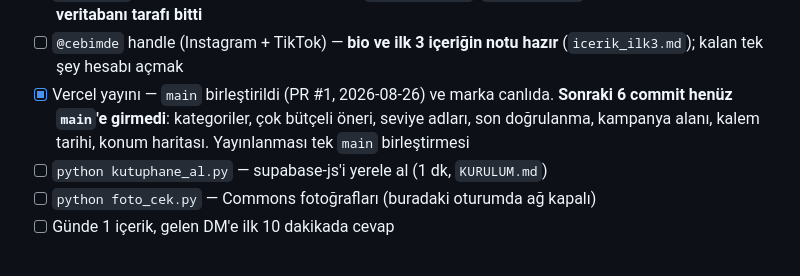
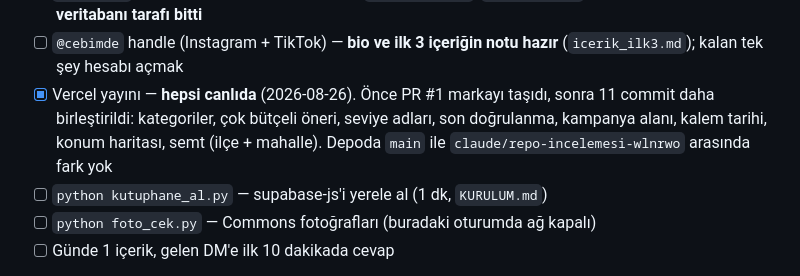
Before and after one commit to uzaygokcek941-sys/Oturalim, a Markdown page: CEBIMDE.md, the part around the change. Rendered like a GitHub page.

Commit message:
docs: yayin durumu gercege getirildi -- hepsi canlida
"Vercel yayini" satiri PR #1'den kalmaydi ve "sonraki 6 commit henuz
main'e girmedi" diyordu. 11 commit birlestirildi; main ile
claude/repo-incelemesi-wlnrwo arasinda fark kalmadi.

Co-Authored-By: Claude Opus 5 <noreply@anthropic.com>
Claude-Session: https://claude.ai/code/session_01KPrFXkt5BC2v8JhqDAcRm6

```diff
--- a/CEBIMDE.md
+++ b/CEBIMDE.md
@@ -330,10 +330,11 @@ tablosu geçti, `PAYLAS_FORM` sabiti kodda yok) · KVKK yer tutucu adresi
       `topluluk.sql` çalıştırıldı (2026-08-26) — **veritabanı tarafı bitti**
 - [ ] `@cebimde` handle (Instagram + TikTok) — **bio ve ilk 3 içeriğin notu
       hazır** (`icerik_ilk3.md`); kalan tek şey hesabı açmak
-- [x] Vercel yayını — `main` birleştirildi (PR #1, 2026-08-26) ve marka
-      canlıda. **Sonraki 6 commit henüz `main`'e girmedi**: kategoriler,
-      çok bütçeli öneri, seviye adları, son doğrulanma, kampanya alanı,
-      kalem tarihi, konum haritası. Yayınlanması tek `main` birleştirmesi
+- [x] Vercel yayını — **hepsi canlıda** (2026-08-26). Önce PR #1 markayı
+      taşıdı, sonra 11 commit daha birleştirildi: kategoriler, çok bütçeli
+      öneri, seviye adları, son doğrulanma, kampanya alanı, kalem tarihi,
+      konum haritası, semt (ilçe + mahalle). Depoda `main` ile
+      `claude/repo-incelemesi-wlnrwo` arasında fark yok
 - [ ] `python kutuphane_al.py` — supabase-js'i yerele al (1 dk, `KURULUM.md`)
 - [ ] `python foto_cek.py` — Commons fotoğrafları (buradaki oturumda ağ kapalı)
 - [ ] Günde 1 içerik, gelen DM'e ilk 10 dakikada cevap
```
